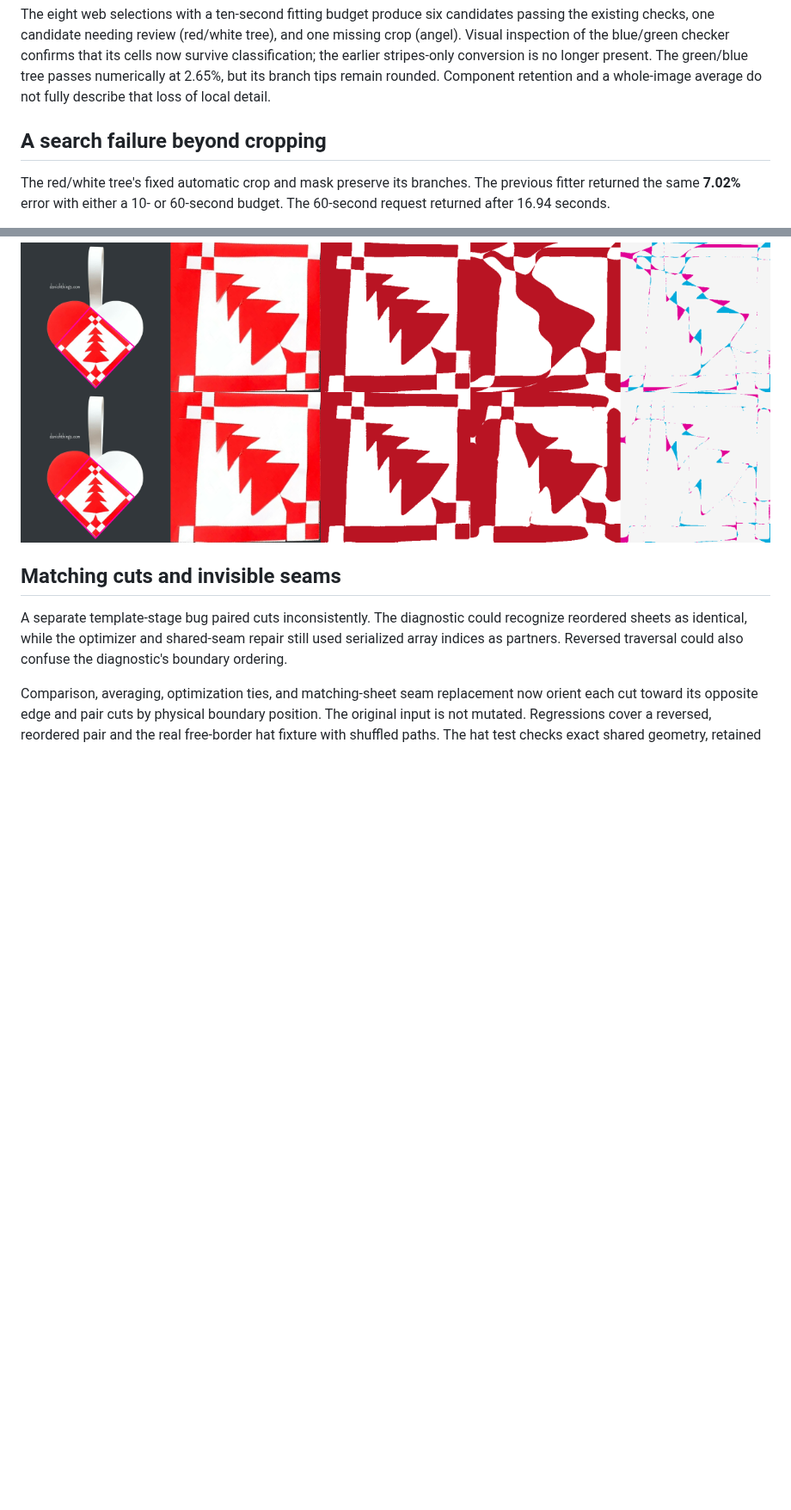
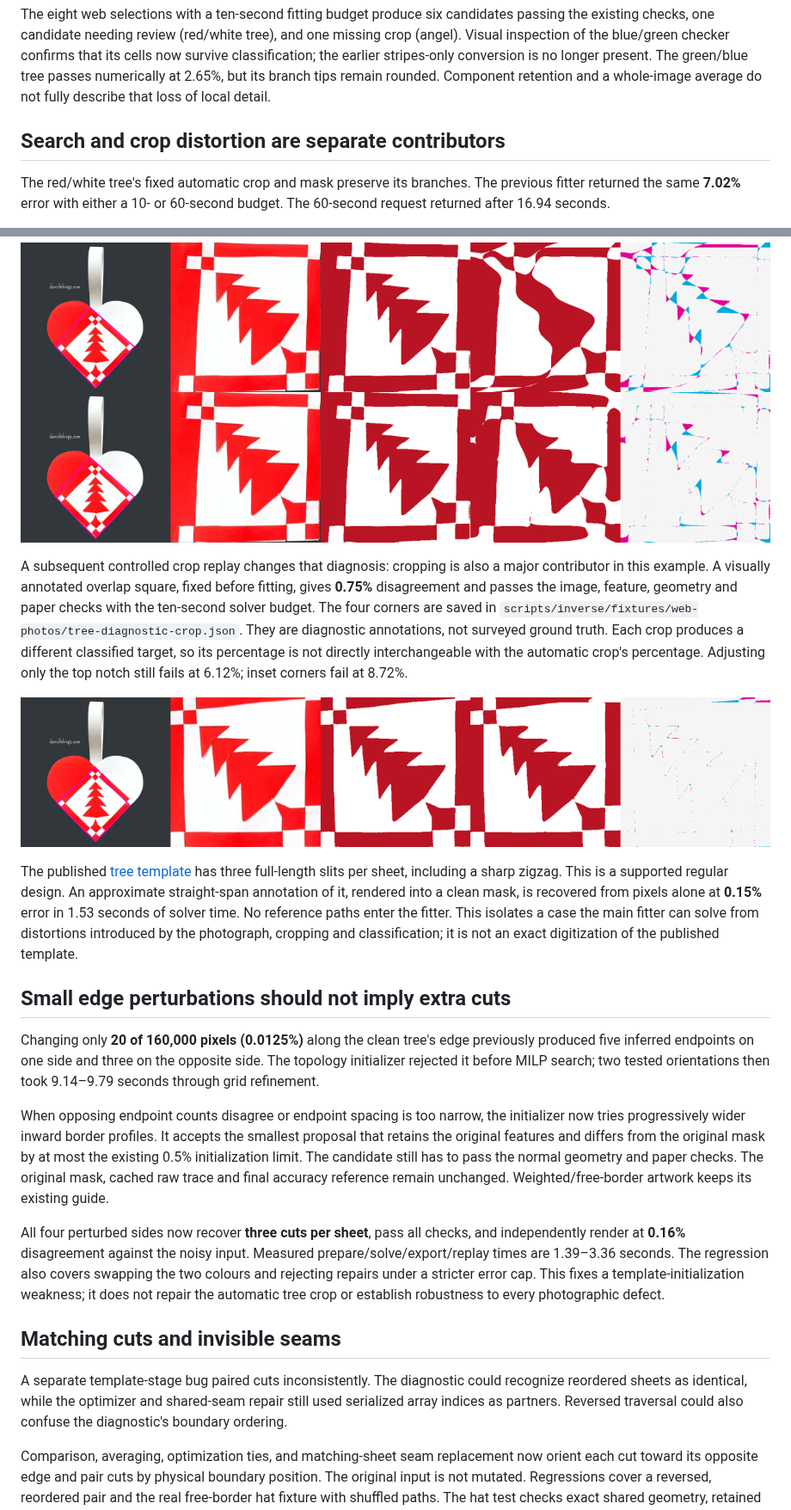
Before and after one commit to thomasahle/julehjerte, a Markdown page: docs/inverse/FULL-PIPELINE.md, 2 parts joined by grey strips. Shown at 86% size. Drawn GitHub-style; pictures changed too: docs/inverse/pipeline-tree-manual.png (added); blank space fills up the shorter version.

Commit message:
Record crop isolation and end-to-end border robustness results

```diff
--- a/docs/inverse/FULL-PIPELINE.md
+++ b/docs/inverse/FULL-PIPELINE.md
@@ -33,7 +33,7 @@ is no longer present. The green/blue tree passes numerically at 2.65%, but its
 branch tips remain rounded. Component retention and a whole-image average do
 not fully describe that loss of local detail.
 
-## A search failure beyond cropping
+## Search and crop distortion are separate contributors
 
 The red/white tree's fixed automatic crop and mask preserve its branches. The
 previous fitter returned the same **7.02%** error with either a 10- or 60-second
@@ -66,6 +66,49 @@ independently rendered templates, difference.
 ![Before: tree branch detail lost](pipeline-tree-before.png)
 ![After: better fallback, still imperfect](pipeline-tree-after.png)
 
+A subsequent controlled crop replay changes that diagnosis: cropping is also a
+major contributor in this example. A visually annotated overlap square, fixed
+before fitting, gives **0.75%** disagreement and passes the image, feature,
+geometry and paper checks with the ten-second solver budget. The four corners
+are saved in `scripts/inverse/fixtures/web-photos/tree-diagnostic-crop.json`.
+They are diagnostic annotations, not surveyed ground truth. Each crop produces
+a different classified target, so its percentage is not directly interchangeable
+with the automatic crop's percentage. Adjusting only the top notch still fails
+at 6.12%; inset corners fail at 8.72%.
+
+![Fixed manual crop: branch detail recovered](pipeline-tree-manual.png)
+
+The published [tree template](https://danishthings.com/wp-content/uploads/2022/11/Danish-Things-Julehjerte-med-juletrae-1.pdf)
+has three full-length slits per sheet, including a sharp zigzag. This is a
+supported regular design. An approximate straight-span annotation of it,
+rendered into a clean mask, is recovered from pixels alone at **0.15%** error
+in 1.53 seconds of solver time. No reference paths enter the fitter. This
+isolates a case the main fitter can solve from distortions introduced by the
+photograph, cropping and classification; it is not an exact digitization of
+the published template.
+
+## Small edge perturbations should not imply extra cuts
+
+Changing only **20 of 160,000 pixels (0.0125%)** along the clean tree's edge
+previously produced five inferred endpoints on one side and three on the
+opposite side. The topology initializer rejected it before MILP search; two
+tested orientations then took 9.14–9.79 seconds through grid refinement.
+
+When opposing endpoint counts disagree or endpoint spacing is too narrow,
+the initializer now tries progressively wider inward border profiles. It
+accepts the smallest proposal that retains the original features and differs
+from the original mask by at most the existing 0.5% initialization limit.
+The candidate still has to pass the normal geometry and paper checks. The
+original mask, cached raw trace and final accuracy reference remain unchanged.
+Weighted/free-border artwork keeps its existing guide.
+
+All four perturbed sides now recover **three cuts per sheet**, pass all checks,
+and independently render at **0.16%** disagreement against the noisy input.
+Measured prepare/solve/export/replay times are 1.39–3.36 seconds. The regression
+also covers swapping the two colours and rejecting repairs under a stricter
+error cap. This fixes a template-initialization weakness; it does not repair
+the automatic tree crop or establish robustness to every photographic defect.
+
 ## Matching cuts and invisible seams
 
 A separate template-stage bug paired cuts inconsistently. The diagnostic could
```
Also changed, not shown: other parts of docs/inverse/FULL-PIPELINE.md (+28 -11 lines), 1 other file.
